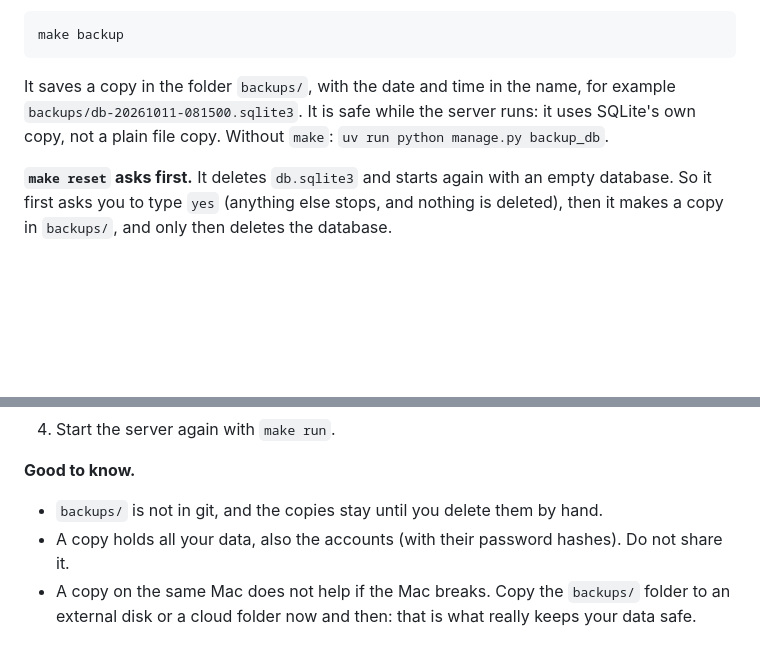
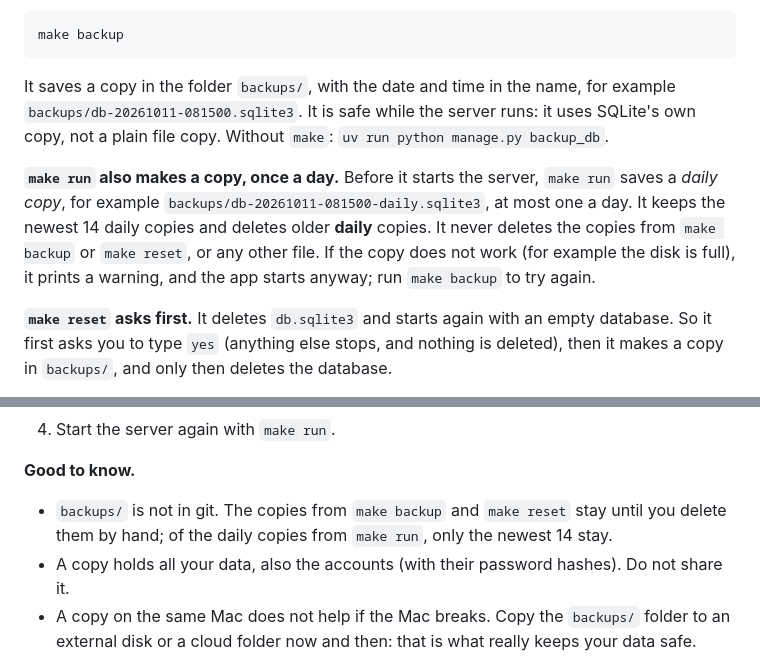
Before and after one commit to Compiledex/anyone-can-build-todo, a Markdown page: README.md, 2 parts joined by grey strips. GitHub-like rendering; blank space fills up the shorter version.

Commit message:
Describe the daily copy in the README and AGENTS.md; mark the plan done
Co-Authored-By: Claude Opus 5.5 <noreply@anthropic.com>

```diff
--- a/README.md
+++ b/README.md
@@ -199,6 +199,12 @@ It saves a copy in the folder `backups/`, with the date and time in the name, fo
 `backups/db-20261011-081500.sqlite3`. It is safe while the server runs: it uses SQLite's own copy,
 not a plain file copy. Without `make`: `uv run python manage.py backup_db`.
 
+**`make run` also makes a copy, once a day.** Before it starts the server, `make run` saves a
+*daily copy*, for example `backups/db-20261011-081500-daily.sqlite3`, at most one a day. It keeps the
+newest 14 daily copies and deletes older **daily** copies. It never deletes the copies from
+`make backup` or `make reset`, or any other file. If the copy does not work (for example the disk is
+full), it prints a warning, and the app starts anyway; run `make backup` to try again.
+
 **`make reset` asks first.** It deletes `db.sqlite3` and starts again with an empty database. So it
 first asks you to type `yes` (anything else stops, and nothing is deleted), then it makes a copy in
 `backups/`, and only then deletes the database.
@@ -218,7 +224,8 @@ first asks you to type `yes` (anything else stops, and nothing is deleted), then
 
 **Good to know.**
 
-- `backups/` is not in git, and the copies stay until you delete them by hand.
+- `backups/` is not in git. The copies from `make backup` and `make reset` stay until you delete them
+  by hand; of the daily copies from `make run`, only the newest 14 stay.
 - A copy holds all your data, also the accounts (with their password hashes). Do not share it.
 - A copy on the same Mac does not help if the Mac breaks. Copy the `backups/` folder to an
   external disk or a cloud folder now and then: that is what really keeps your data safe.
```
Also changed, not shown: AGENTS.md (+5 -3 lines), docs/plans/backup-on-run.md (+5 -2 lines).
